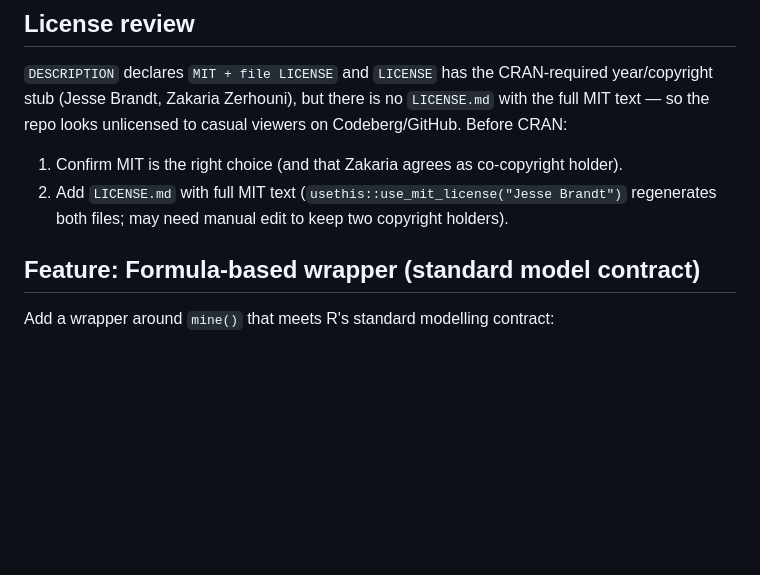
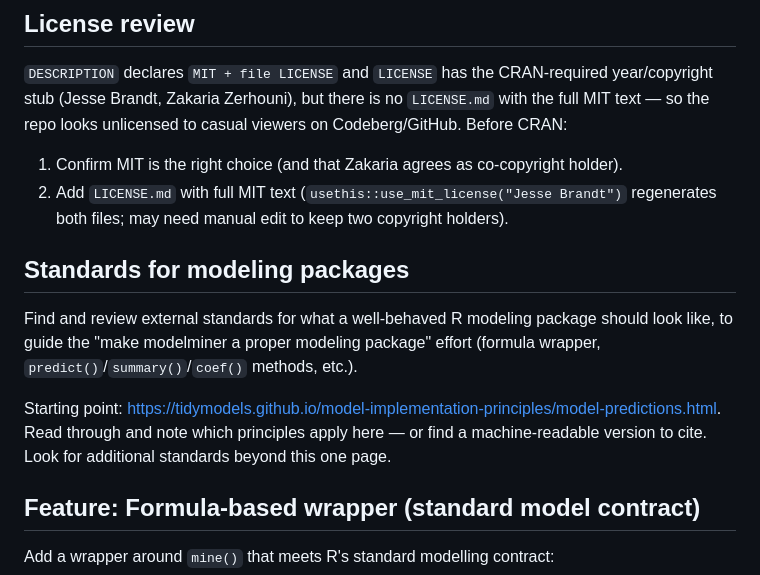
Before and after one commit to jesseabrandt/modelminer, a Markdown page: TODO.md, the part around the change. Drawn GitHub-style; blank space fills up the shorter version.

Commit message:
docs: add TODO to survey modeling-package standards
Co-Authored-By: Claude Opus 4.7 (1M context) <noreply@anthropic.com>

```diff
--- a/TODO.md
+++ b/TODO.md
@@ -6,6 +6,12 @@
 
 1. Confirm MIT is the right choice (and that Zakaria agrees as co-copyright holder).
 2. Add `LICENSE.md` with full MIT text (`usethis::use_mit_license("Jesse Brandt")` regenerates both files; may need manual edit to keep two copyright holders).
+
+## Standards for modeling packages
+
+Find and review external standards for what a well-behaved R modeling package should look like, to guide the "make modelminer a proper modeling package" effort (formula wrapper, `predict()`/`summary()`/`coef()` methods, etc.).
+
+Starting point: <https://tidymodels.github.io/model-implementation-principles/model-predictions.html>. Read through and note which principles apply here — or find a machine-readable version to cite. Look for additional standards beyond this one page.
 
 ## Feature: Formula-based wrapper (standard model contract)
 
```
